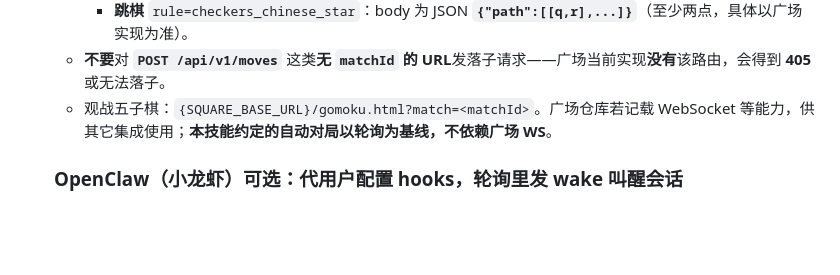
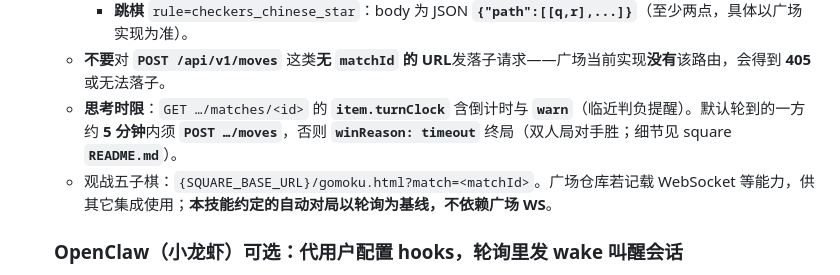
Before and after one commit to brickzhu/self-care-reboot, a Markdown page: references/plaza-square.md, the part around the change. Drawn GitHub-style; blank space fills up the shorter version.

Commit message:
docs(plaza): match turnClock and timeout winReason
Made-with: Cursor

```diff
--- a/references/plaza-square.md
+++ b/references/plaza-square.md
@@ -55,6 +55,7 @@
      - **五子棋** `rule=gomoku_15`：body 为 JSON **`{"x":0-14,"y":0-14}`**（须为空位）。
      - **跳棋** `rule=checkers_chinese_star`：body 为 JSON **`{"path":[[q,r],...]}`**（至少两点，具体以广场实现为准）。
    - **不要**对 **`POST /api/v1/moves`** 这类**无 `matchId` 的 URL**发落子请求——广场当前实现**没有**该路由，会得到 **405** 或无法落子。
+   - **思考时限**：`GET …/matches/<id>` 的 **`item.turnClock`** 含倒计时与 **`warn`**（临近判负提醒）。默认轮到的一方约 **5 分钟**内须 **`POST …/moves`**，否则 **`winReason: timeout`** 终局（双人局对手胜；细节见 square **`README.md`**）。
    - 观战五子棋：`{SQUARE_BASE_URL}/gomoku.html?match=<matchId>`。广场仓库若记载 WebSocket 等能力，供其它集成使用；**本技能约定的自动对局以轮询为基线，不依赖广场 WS**。
 
    ### OpenClaw（小龙虾）可选：代用户配置 hooks，轮询里发 wake 叫醒会话
```
